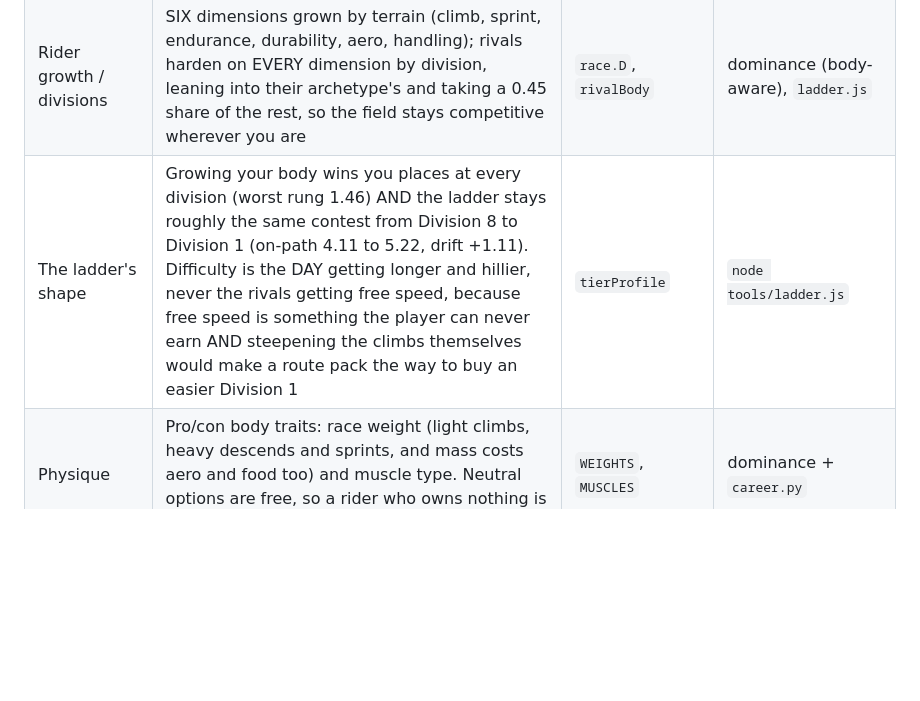
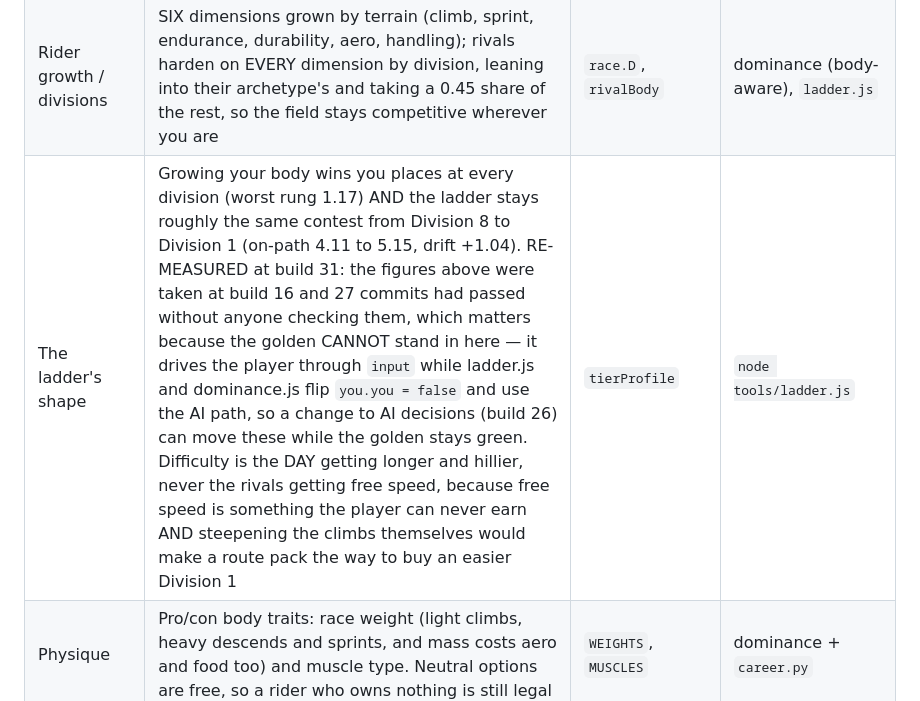
Before and after one commit to LittleTanner/slipstream, a Markdown page: docs/MECHANICS.md, the part around the change. Rendered like a GitHub page; blank space fills up the shorter version.

Commit message:
Re-measure the ladder and dominance, and correct a stale figure
Twenty-seven commits had passed since the ladder was last measured, and the
figures in MECHANICS.md were build 16's. That matters more than it looks: the
golden cannot stand in for these two harnesses, because it drives the player
through `input` while ladder.js and dominance.js flip `you.you = false` and use
the AI path. So build 26's change to AI decisions could have moved them with
the golden staying green all the way, and nobody would have known.

Re-measured at build 31, both clean:

  ladder      on-path 4.11 -> 5.15 (was 4.11 -> 5.22), drift +1.04 (was +1.11)
              worst rung GAIN 1.17 (was 1.46), still well clear of flat
  dominance   0 dominant, 2 dead at six seeds — build 21's pre-existing state,
              which MECHANICS.md already records as unstable at that sample

The worst-rung figure was the stale one and is corrected. The note now says
why the golden is not a substitute here, so the next person does not assume it
is.

Co-Authored-By: Claude Opus 5 <noreply@anthropic.com>
Claude-Session: https://claude.ai/code/session_01Bx4yeBBiokiPU4BmEekpZY

```diff
--- a/docs/MECHANICS.md
+++ b/docs/MECHANICS.md
@@ -107,7 +107,7 @@ Revisit only if fields grow beyond 8.
 | Fluids and sweat | Dry riders fade and cannot attack | `dryPen` | `hydration.test.js` |
 | Thin air | Above ~1200m altitude costs recovery and water, never raw power | `How thin the air is here` | `thin-air.test.js` |
 | Rider growth / divisions | SIX dimensions grown by terrain (climb, sprint, endurance, durability, aero, handling); rivals harden on EVERY dimension by division, leaning into their archetype's and taking a 0.45 share of the rest, so the field stays competitive wherever you are | `race.D`, `rivalBody` | dominance (body-aware), `ladder.js` |
-| The ladder's shape | Growing your body wins you places at every division (worst rung 1.46) AND the ladder stays roughly the same contest from Division 8 to Division 1 (on-path 4.11 to 5.22, drift +1.11). Difficulty is the DAY getting longer and hillier, never the rivals getting free speed, because free speed is something the player can never earn AND steepening the climbs themselves would make a route pack the way to buy an easier Division 1 | `tierProfile` | `node tools/ladder.js` |
+| The ladder's shape | Growing your body wins you places at every division (worst rung 1.17) AND the ladder stays roughly the same contest from Division 8 to Division 1 (on-path 4.11 to 5.15, drift +1.04). RE-MEASURED at build 31: the figures above were taken at build 16 and 27 commits had passed without anyone checking them, which matters because the golden CANNOT stand in here — it drives the player through `input` while ladder.js and dominance.js flip `you.you = false` and use the AI path, so a change to AI decisions (build 26) can move these while the golden stays green. Difficulty is the DAY getting longer and hillier, never the rivals getting free speed, because free speed is something the player can never earn AND steepening the climbs themselves would make a route pack the way to buy an easier Division 1 | `tierProfile` | `node tools/ladder.js` |
 | Physique | Pro/con body traits: race weight (light climbs, heavy descends and sprints, and mass costs aero and food too) and muscle type. Neutral options are free, so a rider who owns nothing is still legal | `WEIGHTS`, `MUSCLES` | dominance + `career.py` |
 | Training | Pure-positive blocks on an EARNED points budget rather than pro/con, because a career should let you simply get stronger; better blocks cost more points and what does not fit does not ride | `TRAINING`, `trainingBudget` | dominance + `career.py` |
 
```
